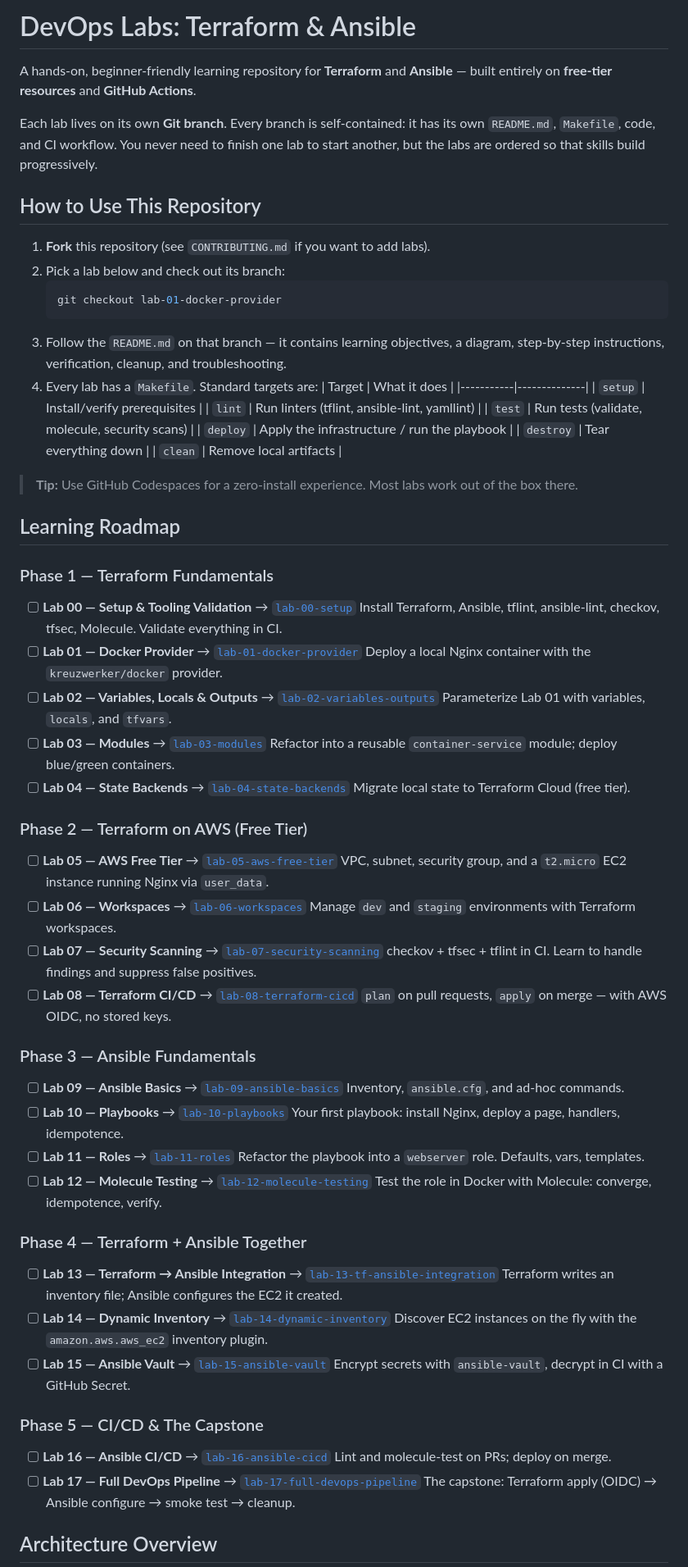
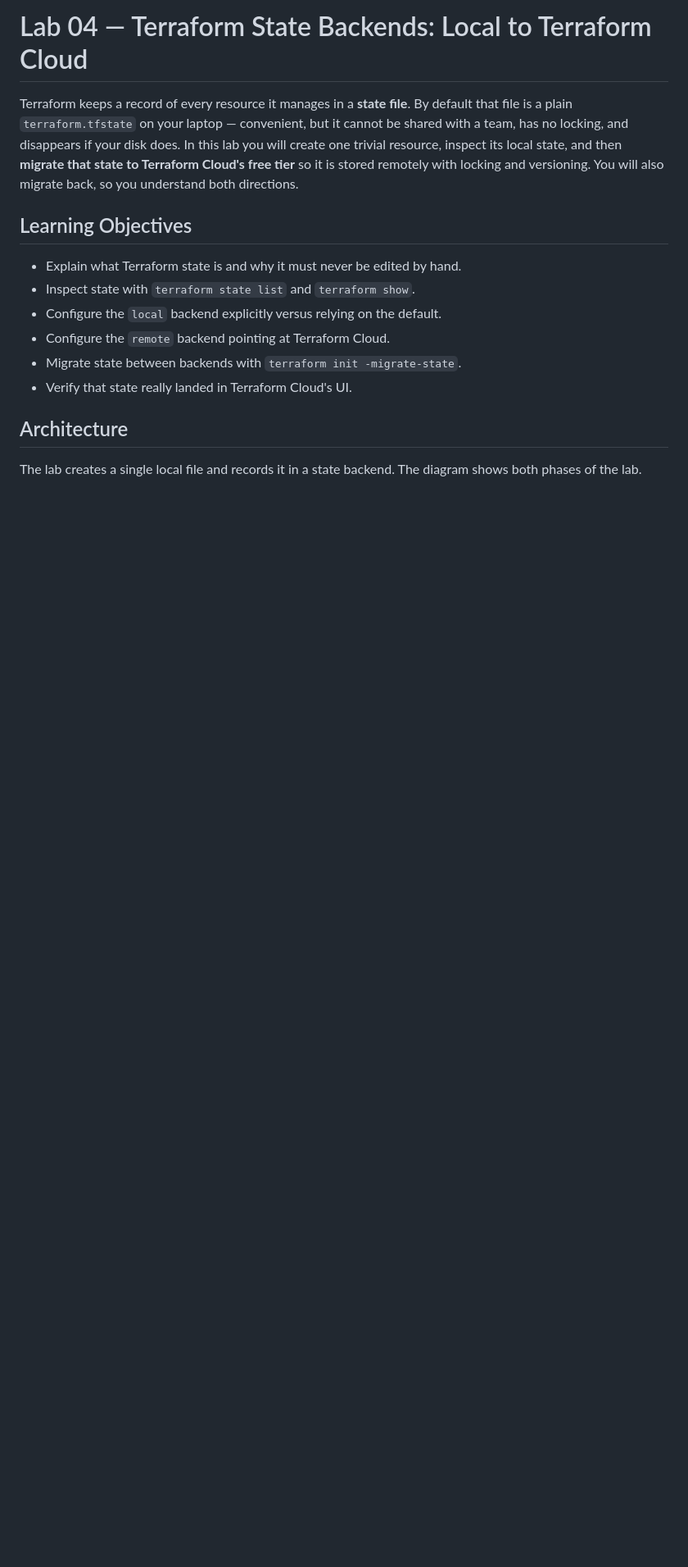
Before and after one commit to ayoub1elh/devops-labs-terraform-ansible, a Markdown page: README.md, the part around one of its changes. Shown at 82% size. Rendered like a GitHub page; blank space fills up the shorter version.

Commit message:
docs: add README with objectives, steps, and verification for lab-04-state-backends

````diff
--- a/README.md
+++ b/README.md
@@ -1,83 +1,26 @@
-# DevOps Labs: Terraform & Ansible
+# Lab 04 — Terraform State Backends: Local to Terraform Cloud
 
-A hands-on, beginner-friendly learning repository for **Terraform** and **Ansible** — built entirely on **free-tier resources** and **GitHub Actions**.
+Terraform keeps a record of every resource it manages in a **state file**. By
+default that file is a plain `terraform.tfstate` on your laptop — convenient,
+but it cannot be shared with a team, has no locking, and disappears if your
+disk does. In this lab you will create one trivial resource, inspect its local
+state, and then **migrate that state to Terraform Cloud's free tier** so it is
+stored remotely with locking and versioning. You will also migrate back, so
+you understand both directions.
 
-Each lab lives on its own **Git branch**. Every branch is self-contained: it has its own `README.md`, `Makefile`, code, and CI workflow. You never need to finish one lab to start another, but the labs are ordered so that skills build progressively.
+## Learning Objectives
 
-## How to Use This Repository
+- Explain what Terraform state is and why it must never be edited by hand.
+- Inspect state with `terraform state list` and `terraform show`.
+- Configure the `local` backend explicitly versus relying on the default.
+- Configure the `remote` backend pointing at Terraform Cloud.
+- Migrate state between backends with `terraform init -migrate-state`.
+- Verify that state really landed in Terraform Cloud's UI.
 
-1. **Fork** this repository (see `CONTRIBUTING.md` if you want to add labs).
-2. Pick a lab below and check out its branch:
-   ```bash
-   git checkout lab-01-docker-provider
-   ```
-3. Follow the `README.md` on that branch — it contains learning objectives, a diagram, step-by-step instructions, verification, cleanup, and troubleshooting.
-4. Every lab has a `Makefile`. Standard targets are:
-   | Target    | What it does |
-   |-----------|--------------|
-   | `setup`   | Install/verify prerequisites |
-   | `lint`    | Run linters (tflint, ansible-lint, yamllint) |
-   | `test`    | Run tests (validate, molecule, security scans) |
-   | `deploy`  | Apply the infrastructure / run the playbook |
-   | `destroy` | Tear everything down |
-   | `clean`   | Remove local artifacts |
+## Architecture
 
-> **Tip:** Use GitHub Codespaces for a zero-install experience. Most labs work out of the box there.
-
-## Learning Roadmap
-
-### Phase 1 — Terraform Fundamentals
-
-- [ ] **Lab 00 — Setup & Tooling Validation** → [`lab-00-setup`](../../tree/lab-00-setup)
-  Install Terraform, Ansible, tflint, ansible-lint, checkov, tfsec, Molecule. Validate everything in CI.
-- [ ] **Lab 01 — Docker Provider** → [`lab-01-docker-provider`](../../tree/lab-01-docker-provider)
-  Deploy a local Nginx container with the `kreuzwerker/docker` provider.
-- [ ] **Lab 02 — Variables, Locals & Outputs** → [`lab-02-variables-outputs`](../../tree/lab-02-variables-outputs)
-  Parameterize Lab 01 with variables, `locals`, and `tfvars`.
-- [ ] **Lab 03 — Modules** → [`lab-03-modules`](../../tree/lab-03-modules)
-  Refactor into a reusable `container-service` module; deploy blue/green containers.
-- [ ] **Lab 04 — State Backends** → [`lab-04-state-backends`](../../tree/lab-04-state-backends)
-  Migrate local state to Terraform Cloud (free tier).
-
-### Phase 2 — Terraform on AWS (Free Tier)
-
-- [ ] **Lab 05 — AWS Free Tier** → [`lab-05-aws-free-tier`](../../tree/lab-05-aws-free-tier)
-  VPC, subnet, security group, and a `t2.micro` EC2 instance running Nginx via `user_data`.
-- [ ] **Lab 06 — Workspaces** → [`lab-06-workspaces`](../../tree/lab-06-workspaces)
-  Manage `dev` and `staging` environments with Terraform workspaces.
-- [ ] **Lab 07 — Security Scanning** → [`lab-07-security-scanning`](../../tree/lab-07-security-scanning)
-  checkov + tfsec + tflint in CI. Learn to handle findings and suppress false positives.
-- [ ] **Lab 08 — Terraform CI/CD** → [`lab-08-terraform-cicd`](../../tree/lab-08-terraform-cicd)
-  `plan` on pull requests, `apply` on merge — with AWS OIDC, no stored keys.
-
-### Phase 3 — Ansible Fundamentals
-
-- [ ] **Lab 09 — Ansible Basics** → [`lab-09-ansible-basics`](../../tree/lab-09-ansible-basics)
-  Inventory, `ansible.cfg`, and ad-hoc commands.
-- [ ] **Lab 10 — Playbooks** → [`lab-10-playbooks`](../../tree/lab-10-playbooks)
-  Your first playbook: install Nginx, deploy a page, handlers, idempotence.
-- [ ] **Lab 11 — Roles** → [`lab-11-roles`](../../tree/lab-11-roles)
-  Refactor the playbook into a `webserver` role. Defaults, vars, templates.
-- [ ] **Lab 12 — Molecule Testing** → [`lab-12-molecule-testing`](../../tree/lab-12-molecule-testing)
-  Test the role in Docker with Molecule: converge, idempotence, verify.
-
-### Phase 4 — Terraform + Ansible Together
-
-- [ ] **Lab 13 — Terraform → Ansible Integration** → [`lab-13-tf-ansible-integration`](../../tree/lab-13-tf-ansible-integration)
-  Terraform writes an inventory file; Ansible configures the EC2 it created.
-- [ ] **Lab 14 — Dynamic Inventory** → [`lab-14-dynamic-inventory`](../../tree/lab-14-dynamic-inventory)
-  Discover EC2 instances on the fly with the `amazon.aws.aws_ec2` inventory plugin.
-- [ ] **Lab 15 — Ansible Vault** → [`lab-15-ansible-vault`](../../tree/lab-15-ansible-vault)
-  Encrypt secrets with `ansible-vault`, decrypt in CI with a GitHub Secret.
-
-### Phase 5 — CI/CD & The Capstone
-
-- [ ] **Lab 16 — Ansible CI/CD** → [`lab-16-ansible-cicd`](../../tree/lab-16-ansible-cicd)
-  Lint and molecule-test on PRs; deploy on merge.
-- [ ] **Lab 17 — Full DevOps Pipeline** → [`lab-17-full-devops-pipeline`](../../tree/lab-17-full-devops-pipeline)
-  The capstone: Terraform apply (OIDC) → Ansible configure → smoke test → cleanup.
-
-## Architecture Overview
+The lab creates a single local file and records it in a state backend. The
+diagram shows both phases of the lab.
 
 ```mermaid
 flowchart LR
````
Also changed, not shown: other parts of README.md (+225 -32 lines).
